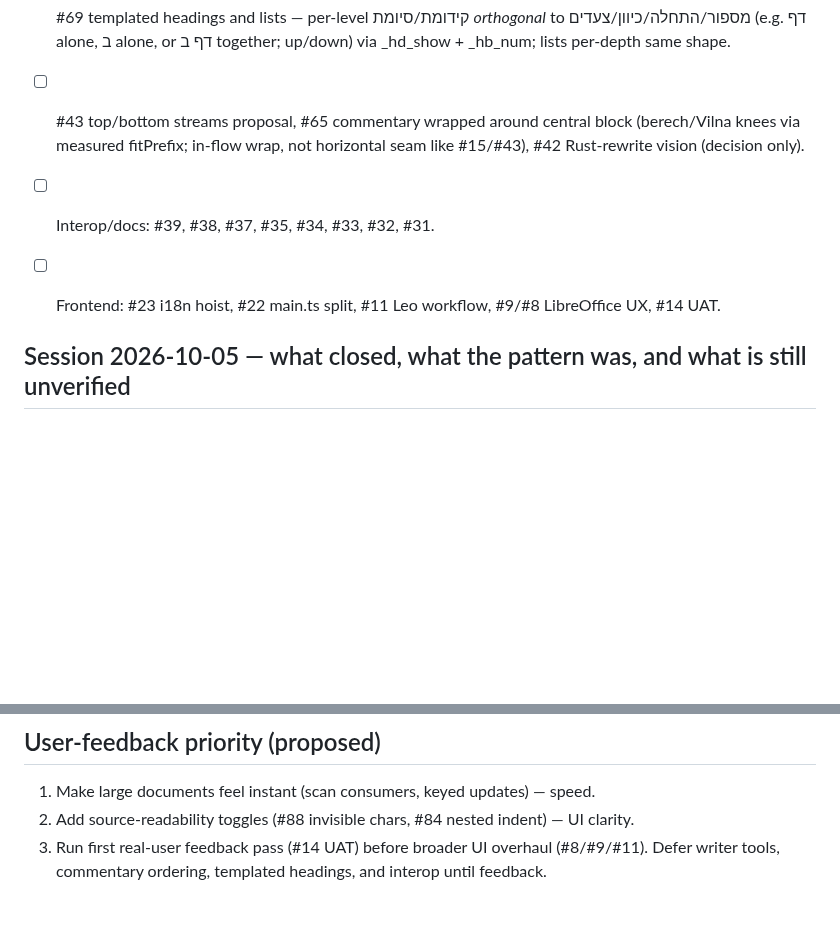
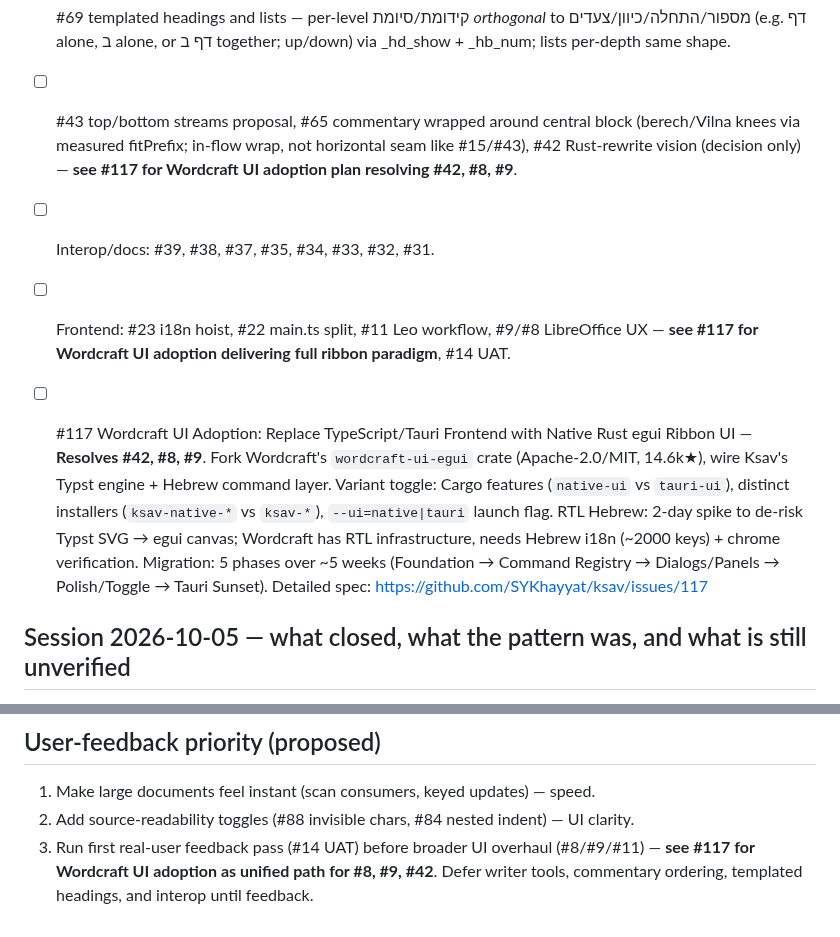
Before and after one commit to SYKhayyat/ksav, a Markdown page: PLAN.md, 2 parts joined by grey strips. Rendered like a GitHub page; blank space fills up the shorter version.

Commit message:
PLAN.md: Add cross-references to #117 (Wordcraft UI adoption) from #42, #8, #9
- Link #42 Rust-rewrite vision to #117 implementation plan
- Link #8/#9 LibreOffice UX to #117 delivering full ribbon paradigm
- Add #117 entry in Frontend section with full adoption summary
- Update user-feedback priority note to reference #117 as unified path

```diff
--- a/PLAN.md
+++ b/PLAN.md
@@ -728,9 +728,10 @@ still right.
 - [ ] #64 linked commentary ordering — sort peirush into reference order via linkers (auto/explicit, scoped, stable sort; generalises sortBodies).
 - [ ] #68 transfer source headings into sorted commentary (companion to #64) — configurable levels/scope/shift, copy+V1 with easy regenerate, live sync deferred.
 - [ ] #69 templated headings and lists — per-level קידומת/סיומת *orthogonal* to מספור/התחלה/כיוון/צעדים (e.g. דף alone, ב alone, or דף ב together; up/down) via _hd_show + _hb_num; lists per-depth same shape.
-- [ ] #43 top/bottom streams proposal, #65 commentary wrapped around central block (berech/Vilna knees via measured fitPrefix; in-flow wrap, not horizontal seam like #15/#43), #42 Rust-rewrite vision (decision only).
+- [ ] #43 top/bottom streams proposal, #65 commentary wrapped around central block (berech/Vilna knees via measured fitPrefix; in-flow wrap, not horizontal seam like #15/#43), #42 Rust-rewrite vision (decision only) — **see #117 for Wordcraft UI adoption plan resolving #42, #8, #9**.
 - [ ] Interop/docs: #39, #38, #37, #35, #34, #33, #32, #31.
-- [ ] Frontend: #23 i18n hoist, #22 main.ts split, #11 Leo workflow, #9/#8 LibreOffice UX, #14 UAT.
+- [ ] Frontend: #23 i18n hoist, #22 main.ts split, #11 Leo workflow, #9/#8 LibreOffice UX — **see #117 for Wordcraft UI adoption delivering full ribbon paradigm**, #14 UAT.
+- [ ] #117 Wordcraft UI Adoption: Replace TypeScript/Tauri Frontend with Native Rust egui Ribbon UI — **Resolves #42, #8, #9**. Fork Wordcraft's `wordcraft-ui-egui` crate (Apache-2.0/MIT, 14.6k★), wire Ksav's Typst engine + Hebrew command layer. Variant toggle: Cargo features (`native-ui` vs `tauri-ui`), distinct installers (`ksav-native-*` vs `ksav-*`), `--ui=native|tauri` launch flag. RTL Hebrew: 2-day spike to de-risk Typst SVG → egui canvas; Wordcraft has RTL infrastructure, needs Hebrew i18n (~2000 keys) + chrome verification. Migration: 5 phases over ~5 weeks (Foundation → Command Registry → Dialogs/Panels → Polish/Toggle → Tauri Sunset). Detailed spec: https://github.com/SYKhayyat/ksav/issues/117
 
 ## Session 2026-10-05 — what closed, what the pattern was, and what is still unverified
 
@@ -983,5 +984,5 @@ Any AI opening an issue here MUST insert it into the phase above it belongs in (
 ## User-feedback priority (proposed)
 1. Make large documents feel instant (scan consumers, keyed updates) — speed.
 2. Add source-readability toggles (#88 invisible chars, #84 nested indent) — UI clarity.
-3. Run first real-user feedback pass (#14 UAT) before broader UI overhaul (#8/#9/#11).
+3. Run first real-user feedback pass (#14 UAT) before broader UI overhaul (#8/#9/#11) — **see #117 for Wordcraft UI adoption as unified path for #8, #9, #42**.
 Defer writer tools, commentary ordering, templated headings, and interop until feedback.
```
